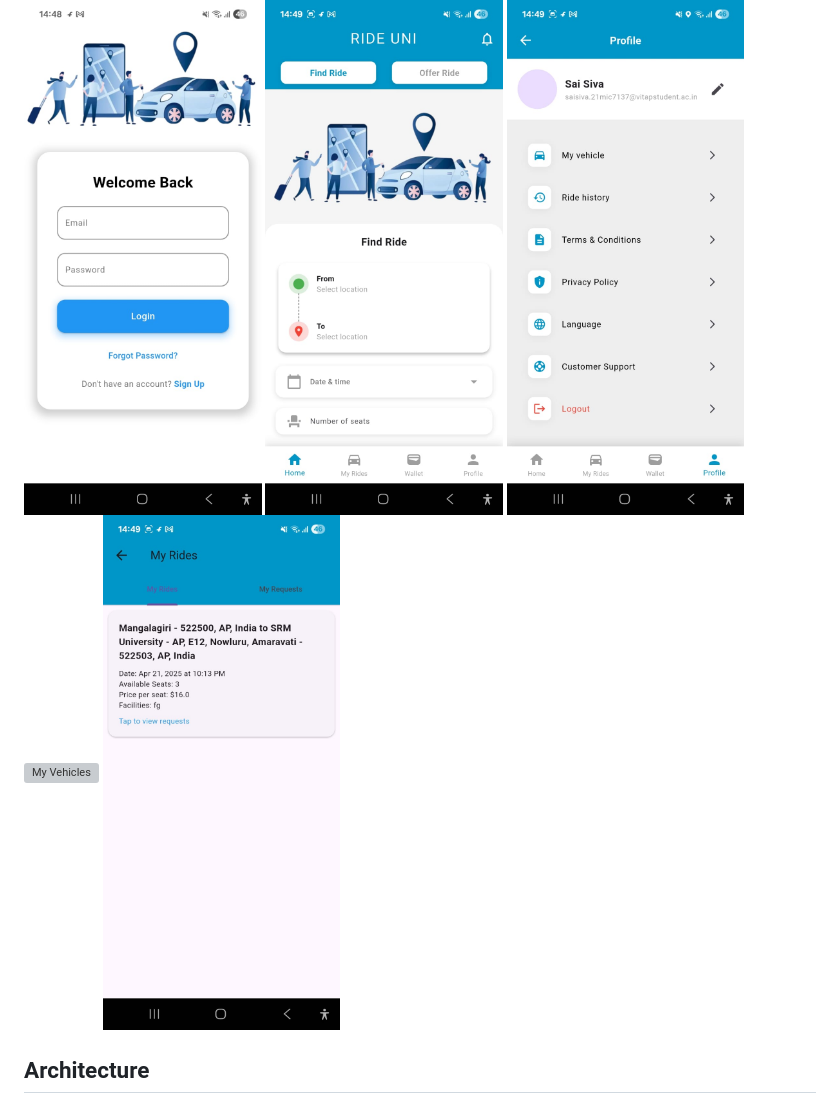
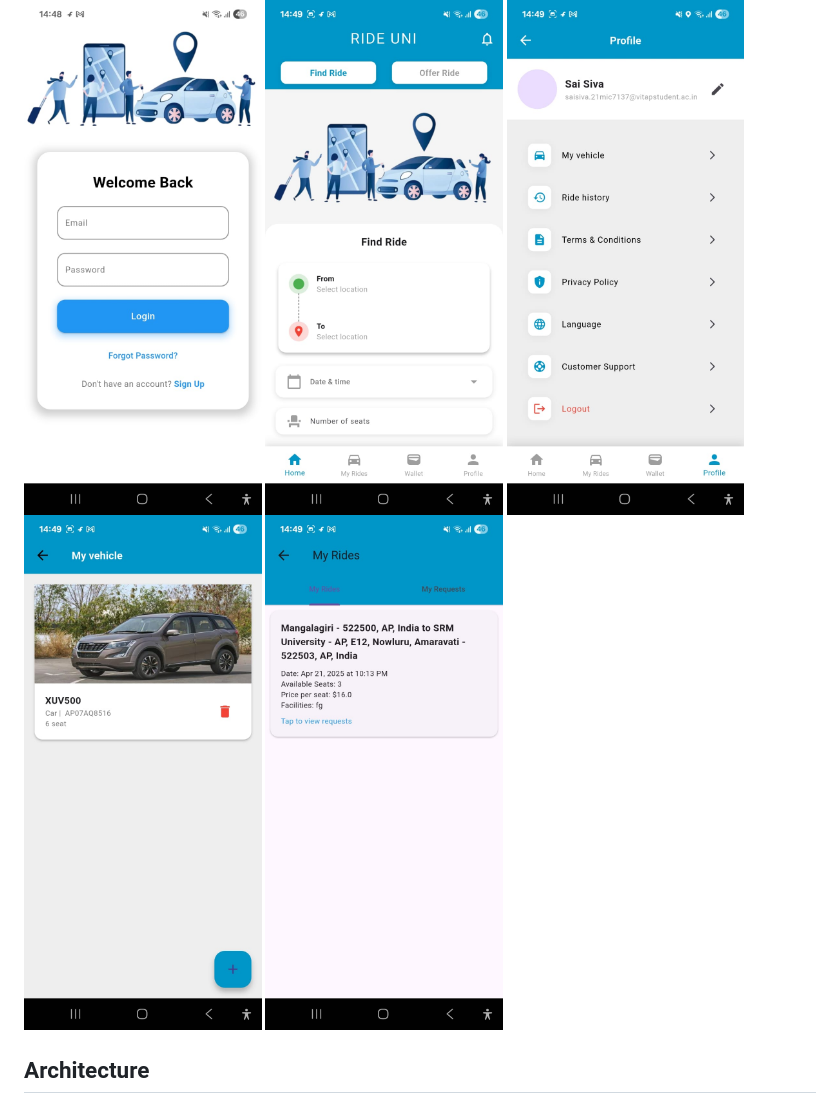
Before and after one commit to Sai-Siv/RideUni-Student-Ride-Sharing, a Markdown page: README.md, the part around the change. Drawn GitHub-style; grey boxes are pictures that could not be loaded.

```diff
--- a/README.md
+++ b/README.md
@@ -72,7 +72,7 @@ flutter build apk --dart-define=MAPPLS_MAP_SDK_KEY=your_mapsdk_key --dart-define
     <img src="assets/login.jpeg" alt="Onboarding" width="30%" />
   <img src="assets/home.jpeg" alt="Login" width="30%" />
   <img src="assets/profile.jpeg" alt="Profile" width="30%" />
-  <img src="assets/myvehicle.jpeg" alt="My Vehicles" width="30%" />
+  <img src="assets/myvechile.jpeg" alt="My Vehicles" width="30%" />
   <img src="assets/myride.jpeg" alt="My Ride" width="30%" />
 </p>
 
```
